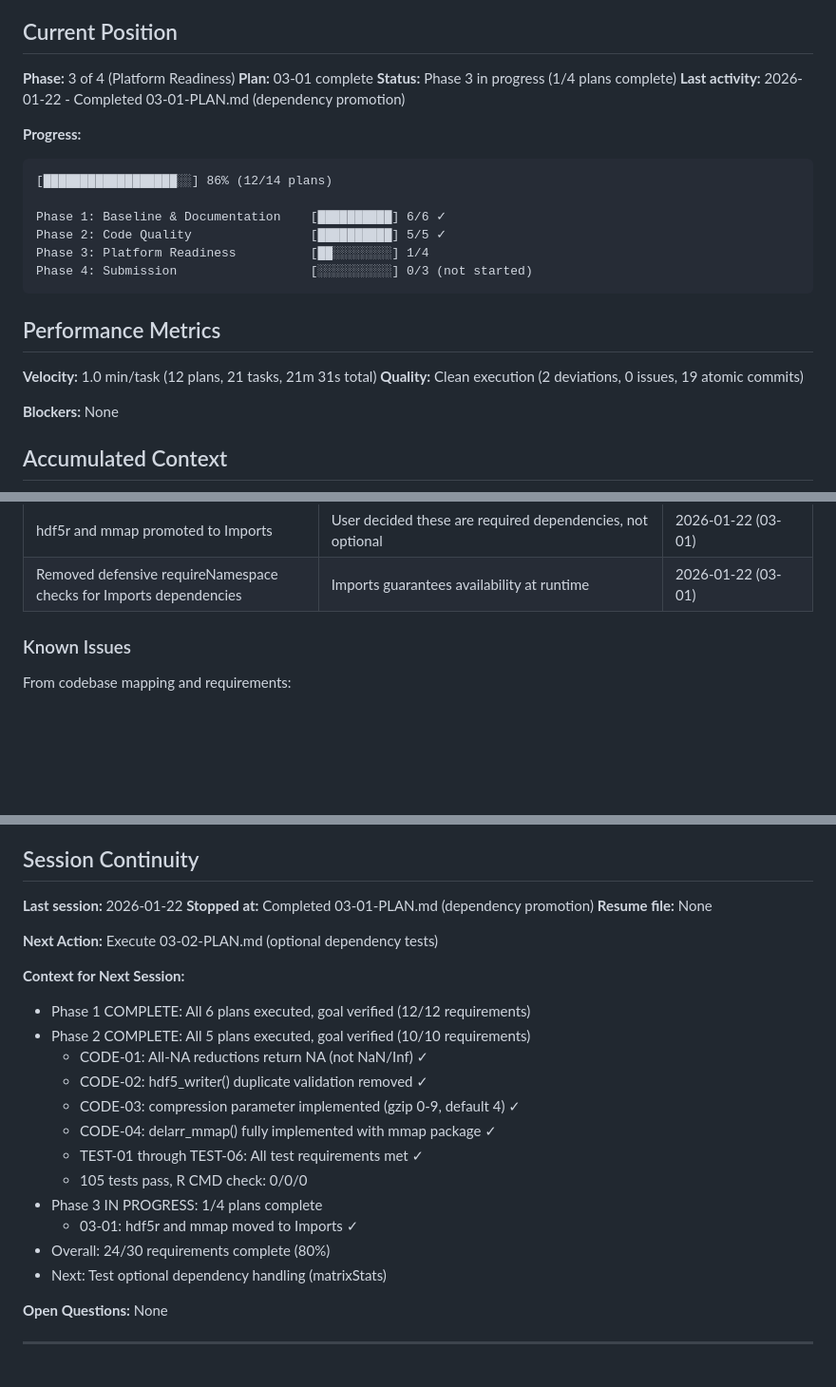
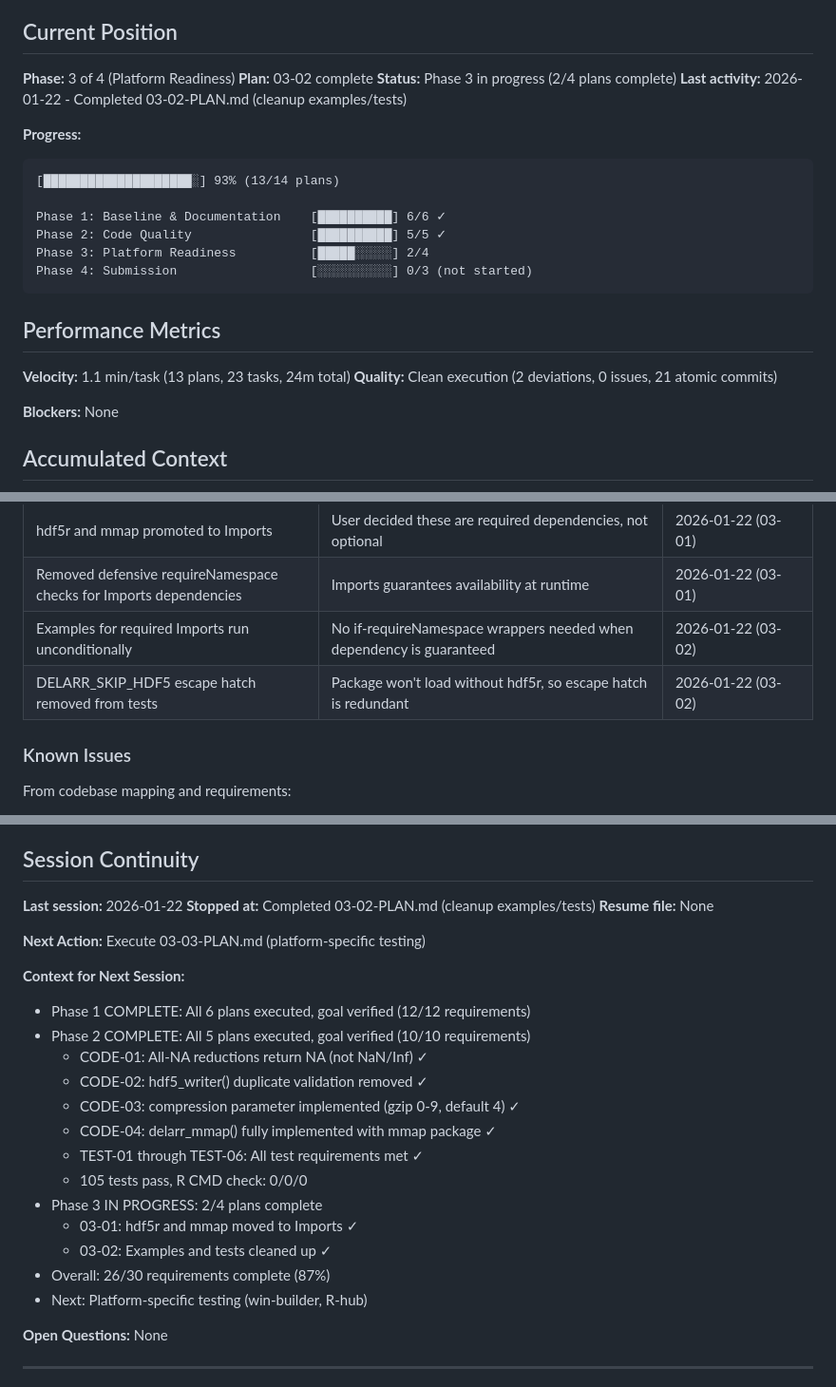
Before and after one commit to bbuchsbaum/delarr, a Markdown page: .planning/STATE.md, 3 parts joined by grey strips. Shown at 95% size. Rendered like a GitHub page; blank space fills up the shorter version.

Commit message:
docs(03-02): complete cleanup examples/tests plan
Tasks completed: 2/2
- Remove conditional wrappers from HDF5 and mmap examples
- Simplify HDF5 test by removing defensive checks

SUMMARY: .planning/phases/03-platform-readiness/03-02-SUMMARY.md

````diff
--- a/.planning/STATE.md
+++ b/.planning/STATE.md
@@ -14,24 +14,24 @@
 ## Current Position
 
 **Phase:** 3 of 4 (Platform Readiness)
-**Plan:** 03-01 complete
-**Status:** Phase 3 in progress (1/4 plans complete)
-**Last activity:** 2026-01-22 - Completed 03-01-PLAN.md (dependency promotion)
+**Plan:** 03-02 complete
+**Status:** Phase 3 in progress (2/4 plans complete)
+**Last activity:** 2026-01-22 - Completed 03-02-PLAN.md (cleanup examples/tests)
 
 **Progress:**
 ```
-[██████████████████░░] 86% (12/14 plans)
+[████████████████████░] 93% (13/14 plans)
 
 Phase 1: Baseline & Documentation    [██████████] 6/6 ✓
 Phase 2: Code Quality                [██████████] 5/5 ✓
-Phase 3: Platform Readiness          [██░░░░░░░░] 1/4
+Phase 3: Platform Readiness          [█████░░░░░] 2/4
 Phase 4: Submission                  [░░░░░░░░░░] 0/3 (not started)
 ```
 
 ## Performance Metrics
 
-**Velocity:** 1.0 min/task (12 plans, 21 tasks, 21m 31s total)
-**Quality:** Clean execution (2 deviations, 0 issues, 19 atomic commits)
+**Velocity:** 1.1 min/task (13 plans, 23 tasks, 24m total)
+**Quality:** Clean execution (2 deviations, 0 issues, 21 atomic commits)
 
 **Blockers:** None
 
@@ -65,6 +65,8 @@ Phase 4: Submission                  [░░░░░░░░░░] 0/3 (not s
 | DELARR_SKIP_HDF5 environment variable escape hatch | Allows CI environments without HDF5 support to skip tests explicitly | 2026-01-22 (02-05) |
 | hdf5r and mmap promoted to Imports | User decided these are required dependencies, not optional | 2026-01-22 (03-01) |
 | Removed defensive requireNamespace checks for Imports dependencies | Imports guarantees availability at runtime | 2026-01-22 (03-01) |
+| Examples for required Imports run unconditionally | No if-requireNamespace wrappers needed when dependency is guaranteed | 2026-01-22 (03-02) |
+| DELARR_SKIP_HDF5 escape hatch removed from tests | Package won't load without hdf5r, so escape hatch is redundant | 2026-01-22 (03-02) |
 
 ### Known Issues
 
@@ -114,10 +116,10 @@ From research/SUMMARY.md:
 ## Session Continuity
 
 **Last session:** 2026-01-22
-**Stopped at:** Completed 03-01-PLAN.md (dependency promotion)
+**Stopped at:** Completed 03-02-PLAN.md (cleanup examples/tests)
 **Resume file:** None
 
-**Next Action:** Execute 03-02-PLAN.md (optional dependency tests)
+**Next Action:** Execute 03-03-PLAN.md (platform-specific testing)
 
 **Context for Next Session:**
 - Phase 1 COMPLETE: All 6 plans executed, goal verified (12/12 requirements)
@@ -128,10 +130,11 @@ From research/SUMMARY.md:
   - CODE-04: delarr_mmap() fully implemented with mmap package ✓
   - TEST-01 through TEST-06: All test requirements met ✓
   - 105 tests pass, R CMD check: 0/0/0
-- Phase 3 IN PROGRESS: 1/4 plans complete
+- Phase 3 IN PROGRESS: 2/4 plans complete
   - 03-01: hdf5r and mmap moved to Imports ✓
-- Overall: 24/30 requirements complete (80%)
-- Next: Test optional dependency handling (matrixStats)
+  - 03-02: Examples and tests cleaned up ✓
+- Overall: 26/30 requirements complete (87%)
+- Next: Platform-specific testing (win-builder, R-hub)
 
 **Open Questions:** None
 
````
Also changed, not shown: other parts of .planning/STATE.md (+1 -1 lines), 1 other file.
